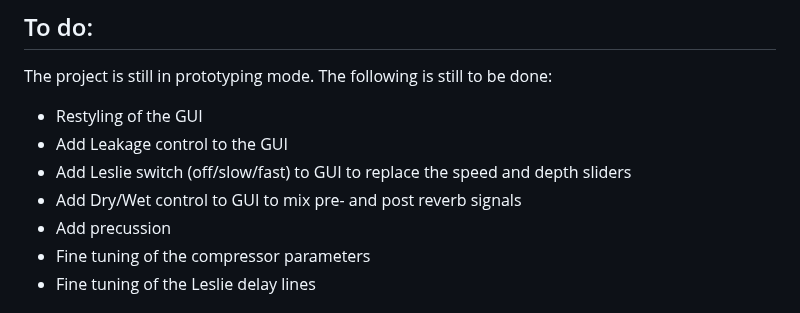
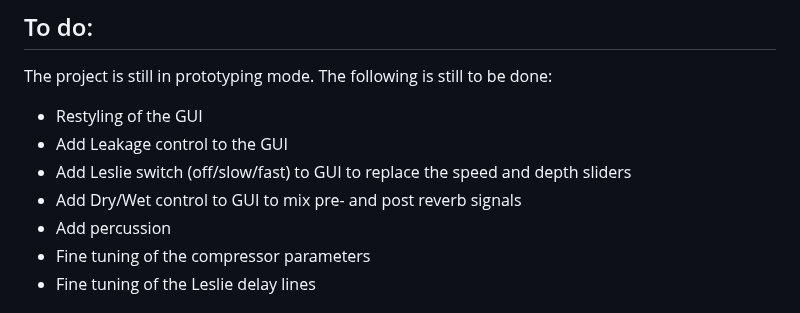
Before and after one commit to pieter-v-n/WebHammond, a Markdown page: README.md, the part around the change. Drawn GitHub-style.

```diff
--- a/README.md
+++ b/README.md
@@ -18,7 +18,7 @@ The project is still in prototyping mode. The following is still to be done:
 * Add Leakage control to the GUI
 * Add Leslie switch (off/slow/fast) to GUI to replace the speed and depth sliders
 * Add Dry/Wet control to GUI to mix pre- and post reverb signals
-* Add precussion
+* Add percussion
 * Fine tuning of the compressor parameters
 * Fine tuning of the Leslie delay lines
 
```
